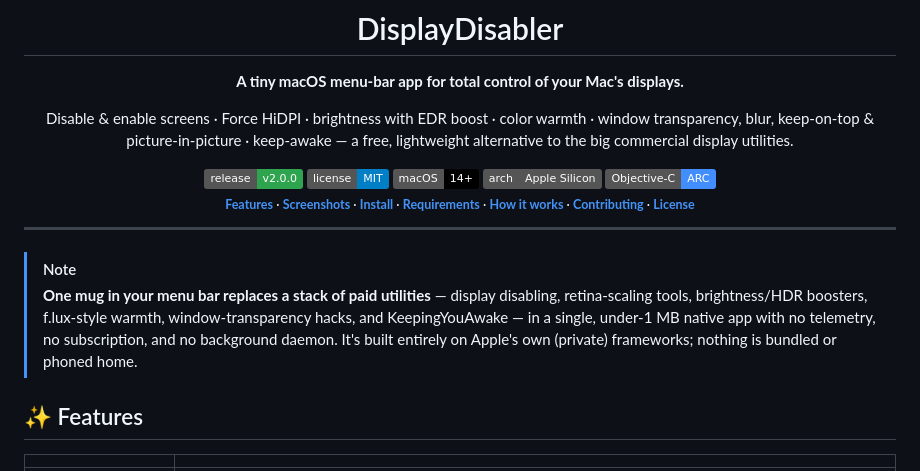
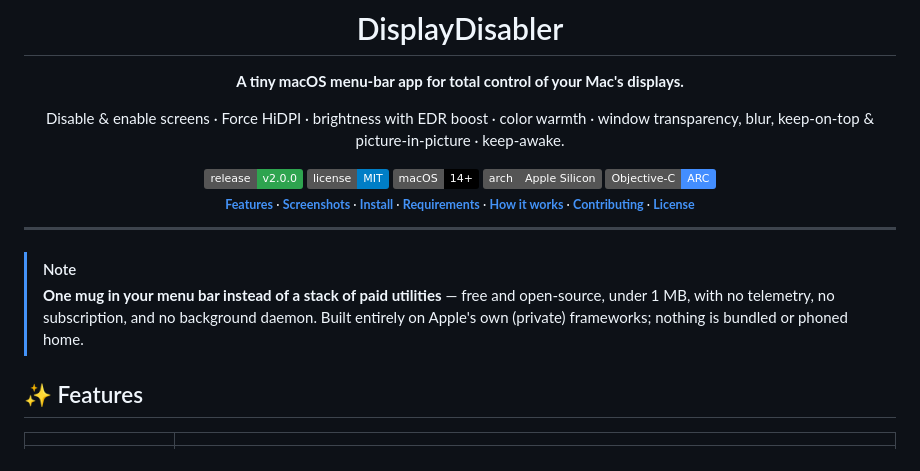
Before and after one commit to oabdrabo/DisplayDeck, a Markdown page: README.md, the part around the change. Rendered like a GitHub page; badges without logos.

Commit message:
docs: de-dup README — trim NOTE feature re-list, drop redundant hero clause

```diff
--- a/README.md
+++ b/README.md
@@ -6,7 +6,7 @@
 
 **A tiny macOS menu-bar app for total control of your Mac's displays.**
 
-Disable & enable screens · Force HiDPI · brightness with EDR boost · color warmth · window transparency, blur, keep-on-top & picture-in-picture · keep-awake — a free, lightweight alternative to the big commercial display utilities.
+Disable & enable screens · Force HiDPI · brightness with EDR boost · color warmth · window transparency, blur, keep-on-top & picture-in-picture · keep-awake.
 
 [![Release](https://img.shields.io/badge/release-v2.0.0-2ea44f.svg)](https://github.com/oabdrabo/DisplayDisabler/releases/latest)
 [![License: MIT](https://img.shields.io/badge/license-MIT-blue.svg)](LICENSE)
@@ -25,7 +25,7 @@ Disable & enable screens · Force HiDPI · brightness with EDR boost · color wa
 ---
 
 > [!NOTE]
-> **One mug in your menu bar replaces a stack of paid utilities** — display disabling, retina-scaling tools, brightness/HDR boosters, f.lux-style warmth, window-transparency hacks, and KeepingYouAwake — in a single, under-1 MB native app with no telemetry, no subscription, and no background daemon. It's built entirely on Apple's own (private) frameworks; nothing is bundled or phoned home.
+> **One mug in your menu bar instead of a stack of paid utilities** — free and open-source, under 1 MB, with no telemetry, no subscription, and no background daemon. Built entirely on Apple's own (private) frameworks; nothing is bundled or phoned home.
 
 ## ✨ Features
 
```
